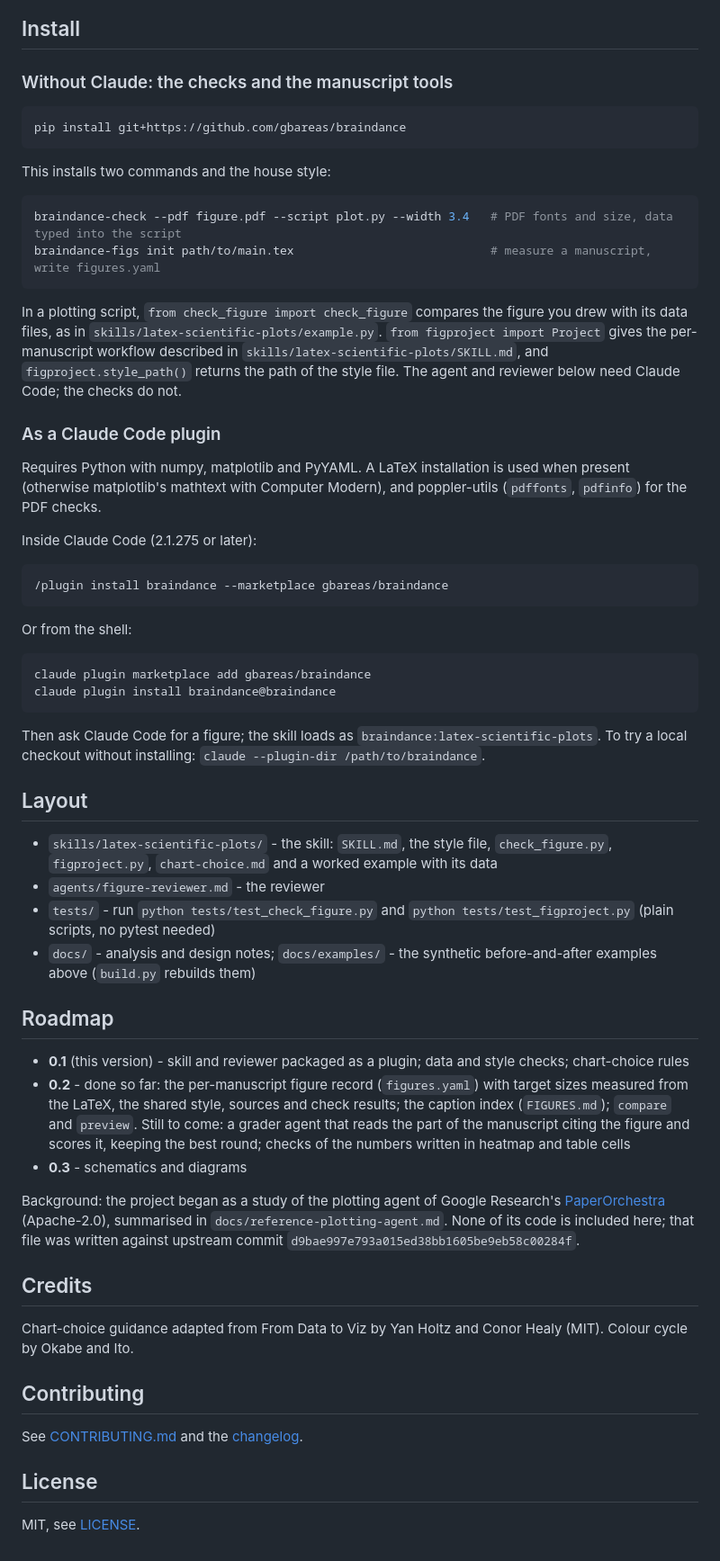
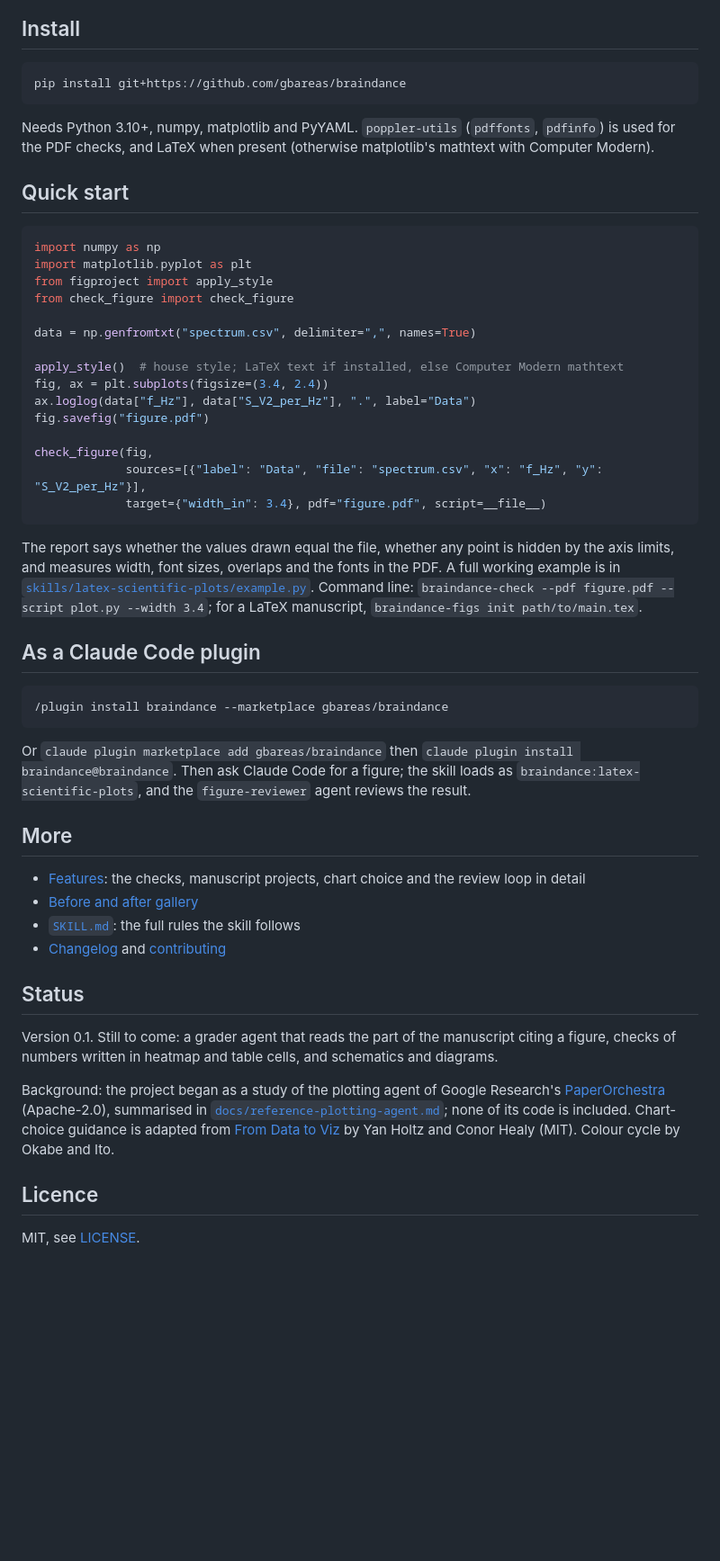
Before and after one commit to gbareas/braindance, a Markdown page: README.md, the part around one of its changes. Shown at 90% size. GitHub-like rendering; blank space fills up the shorter version.

Commit message:
Add cyberpunk-style banner, shorten README, add apply_style
Co-Authored-By: Claude Sonnet 5.5 <noreply@anthropic.com>
Claude-Session: https://claude.ai/code/session_01L2rNmSb3PUuZYSzGtqqiwY

````diff
--- a/README.md
+++ b/README.md
@@ -39,63 +13,55 @@ Four figures of a small synthetic manuscript, first as many drafts are drawn (ma
 
 ## Install
-
-### Without Claude: the checks and the manuscript tools
 
 ```bash
 pip install git+https://github.com/gbareas/braindance
 ```
 
-This installs two commands and the house style:
+Needs Python 3.10+, numpy, matplotlib and PyYAML. `poppler-utils` (`pdffonts`, `pdfinfo`) is used for the PDF checks, and LaTeX when present (otherwise matplotlib's mathtext with Computer Modern).
 
-```bash
-braindance-check --pdf figure.pdf --script plot.py --width 3.4   # PDF fonts and size, data typed into the script
-braindance-figs init path/to/main.tex                            # measure a manuscript, write figures.yaml
+## Quick start
+
+```python
+import numpy as np
+import matplotlib.pyplot as plt
+from figproject import apply_style
+from check_figure import check_figure
+
+data = np.genfromtxt("spectrum.csv", delimiter=",", names=True)
+
+apply_style()  # house style; LaTeX text if installed, else Computer Modern mathtext
+fig, ax = plt.subplots(figsize=(3.4, 2.4))
+ax.loglog(data["f_Hz"], data["S_V2_per_Hz"], ".", label="Data")
+fig.savefig("figure.pdf")
+
+check_figure(fig,
+             sources=[{"label": "Data", "file": "spectrum.csv", "x": "f_Hz", "y": "S_V2_per_Hz"}],
+             target={"width_in": 3.4}, pdf="figure.pdf", script=__file__)
 ```
 
-In a plotting script, `from check_figure import check_figure` compares the figure you drew with its data files, as in `skills/latex-scientific-plots/example.py`. `from figproject import Project` gives the per-manuscript workflow described in `skills/latex-scientific-plots/SKILL.md`, and `figproject.style_path()` returns the path of the style file. The agent and reviewer below need Claude Code; the checks do not.
+The report says whether the values drawn equal the file, whether any point is hidden by the axis limits, and measures width, font sizes, overlaps and the fonts in the PDF. A full working example is in [`skills/latex-scientific-plots/example.py`](skills/latex-scientific-plots/example.py). Command line: `braindance-check --pdf figure.pdf --script plot.py --width 3.4`; for a LaTeX manuscript, `braindance-figs init path/to/main.tex`.
 
-### As a Claude Code plugin
-
-Requires Python with numpy, matplotlib and PyYAML. A LaTeX installation is used when present (otherwise matplotlib's mathtext with Computer Modern), and poppler-utils (`pdffonts`, `pdfinfo`) for the PDF checks.
-
-Inside Claude Code (2.1.275 or later):
+## As a Claude Code plugin
 
 ```
 /plugin install braindance --marketplace gbareas/braindance
 ```
 
-Or from the shell:
+Or `claude plugin marketplace add gbareas/braindance` then `claude plugin install braindance@braindance`. Then ask Claude Code for a figure; the skill loads as `braindance:latex-scientific-plots`, and the `figure-reviewer` agent reviews the result.
 
-```bash
-claude plugin marketplace add gbareas/braindance
-claude plugin install braindance@braindance
-```
+## More
 
-Then ask Claude Code for a figure; the skill loads as `braindance:latex-scientific-plots`. To try a local checkout without installing: `claude --plugin-dir /path/to/braindance`.
+- [Features](docs/features.md): the checks, manuscript projects, chart choice and the review loop in detail
+- [Before and after gallery](docs/gallery.md)
+- [`SKILL.md`](skills/latex-scientific-plots/SKILL.md): the full rules the skill follows
+- [Changelog](CHANGELOG.md) and [contributing](CONTRIBUTING.md)
 
-## Layout
+## Status
 
-- `skills/latex-scientific-plots/` - the skill: `SKILL.md`, the style file, `check_figure.py`, `figproject.py`, `chart-choice.md` and a worked example with its data
-- `agents/figure-reviewer.md` - the reviewer
-- `tests/` - run `python tests/test_check_figure.py` and `python tests/test_figproject.py` (plain scripts, no pytest needed)
-- `docs/` - analysis and design notes; `docs/examples/` - the synthetic before-and-after examples above (`build.py` rebuilds them)
+Version 0.1. Still to come: a grader agent that reads the part of the manuscript citing a figure, checks of numbers written in heatmap and table cells, and schematics and diagrams.
 
-## Roadmap
+Background: the project began as a study of the plotting agent of Google Research's [PaperOrchestra](https://github.com/google-research/paper-orchestra) (Apache-2.0), summarised in [`docs/reference-plotting-agent.md`](docs/reference-plotting-agent.md); none of its code is included. Chart-choice guidance is adapted from [From Data to Viz](https://www.data-to-viz.com) by Yan Holtz and Conor Healy (MIT). Colour cycle by Okabe and Ito.
 
-- **0.1** (this version) - skill and reviewer packaged as a plugin; data and style checks; chart-choice rules
-- **0.2** - done so far: the per-manuscript figure record (`figures.yaml`) with target sizes measured from the LaTeX, the shared style, sources and check results; the caption index (`FIGURES.md`); `compare` and `preview`. Still to come: a grader agent that reads the part of the manuscript citing the figure and scores it, keeping the best round; checks of the numbers written in heatmap and table cells
-- **0.3** - schematics and diagrams
-
-Background: the project began as a study of the plotting agent of Google Research's [PaperOrchestra](https://github.com/google-research/paper-orchestra) (Apache-2.0), summarised in `docs/reference-plotting-agent.md`. None of its code is included here; that file was written against upstream commit `d9bae997e793a015ed38bb1605be9eb58c00284f`.
-
-## Credits
-
-Chart-choice guidance adapted from From Data to Viz by Yan Holtz and Conor Healy (MIT). Colour cycle by Okabe and Ito.
-
-## Contributing
-
-See [CONTRIBUTING.md](CONTRIBUTING.md) and the [changelog](CHANGELOG.md).
-
-## License
+## Licence
 
 MIT, see [LICENSE](LICENSE).
````
Also changed, not shown: other parts of README.md (+6 -32 lines), CHANGELOG.md (+5 -0 lines), docs/features.md (added, +7 -0 lines), docs/gallery.md (added, +19 -0 lines), docs/banner.jpg (added), 2 other files.
